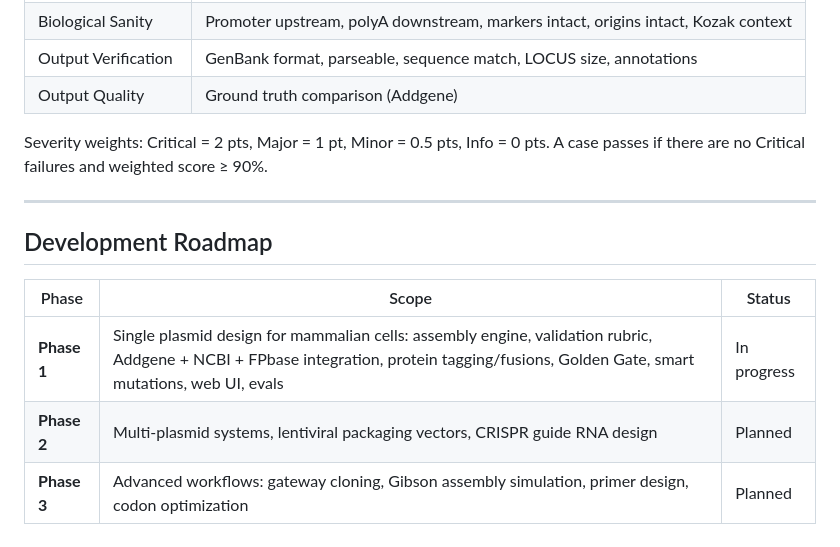
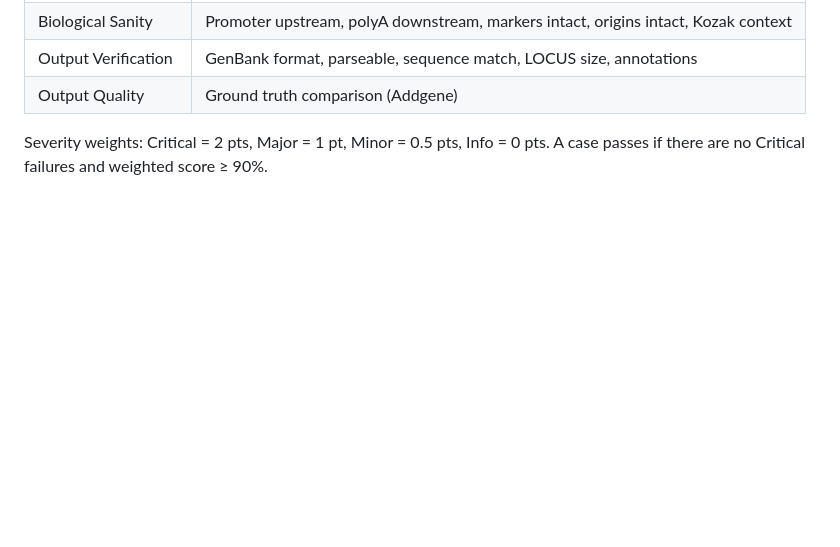
Before and after one commit to alekkemeny-ant/claude-plasmids, a Markdown page: README.md, the part around the change. GitHub-like rendering; blank space fills up the shorter version.

Commit message:
Update README.md
Remove outdated planning section

```diff
--- a/README.md
+++ b/README.md
@@ -569,13 +569,3 @@ The rubric implements a weighted scoring system across 6 sections:
 | Output Quality | Ground truth comparison (Addgene) |
 
 Severity weights: Critical = 2 pts, Major = 1 pt, Minor = 0.5 pts, Info = 0 pts. A case passes if there are no Critical failures and weighted score ≥ 90%.
-
----
-
-## Development Roadmap
-
-| Phase | Scope | Status |
-|---|---|---|
-| **Phase 1** | Single plasmid design for mammalian cells: assembly engine, validation rubric, Addgene + NCBI + FPbase integration, protein tagging/fusions, Golden Gate, smart mutations, web UI, evals | In progress |
-| **Phase 2** | Multi-plasmid systems, lentiviral packaging vectors, CRISPR guide RNA design | Planned |
-| **Phase 3** | Advanced workflows: gateway cloning, Gibson assembly simulation, primer design, codon optimization | Planned |
```
